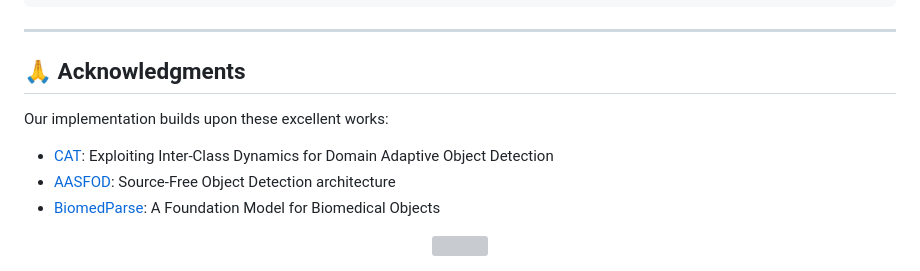
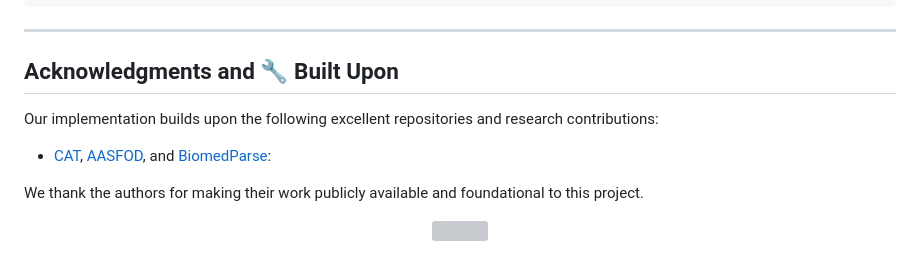
Before and after one commit to Tajamul21/Grounded_Teacher, a Markdown page: README.md, the part around the change. Drawn GitHub-style; grey boxes are pictures that could not be loaded.

```diff
--- a/README.md
+++ b/README.md
@@ -265,13 +265,13 @@ We conduct all experiments with batch size 4, on 4 NVIDIA A100 GPUs.
 
 ---
 
-## 🙏 Acknowledgments
+## Acknowledgments and 🔧 Built Upon
 
-Our implementation builds upon these excellent works:
-- [CAT](https://github.com/mkLabs/CAT): Exploiting Inter-Class Dynamics for Domain Adaptive Object Detection
-- [AASFOD](https://github.com/aasfod/official): Source-Free Object Detection architecture
-- [BiomedParse](https://github.com/microsoft/BiomedParse): A Foundation Model for Biomedical Objects
+Our implementation builds upon the following excellent repositories and research contributions:
 
+- [CAT](https://github.com/mkLabs/CAT), [AASFOD](https://github.com/aasfod/official), and [BiomedParse](https://github.com/microsoft/BiomedParse):
+
+We thank the authors for making their work publicly available and foundational to this project.
 <div align="center">
 <img src="https://user-images.githubusercontent.com/74038190/212284115-f47cd8ff-2ffb-4b04-b5bf-4d1c14c0247f.gif">
 </div>
```
